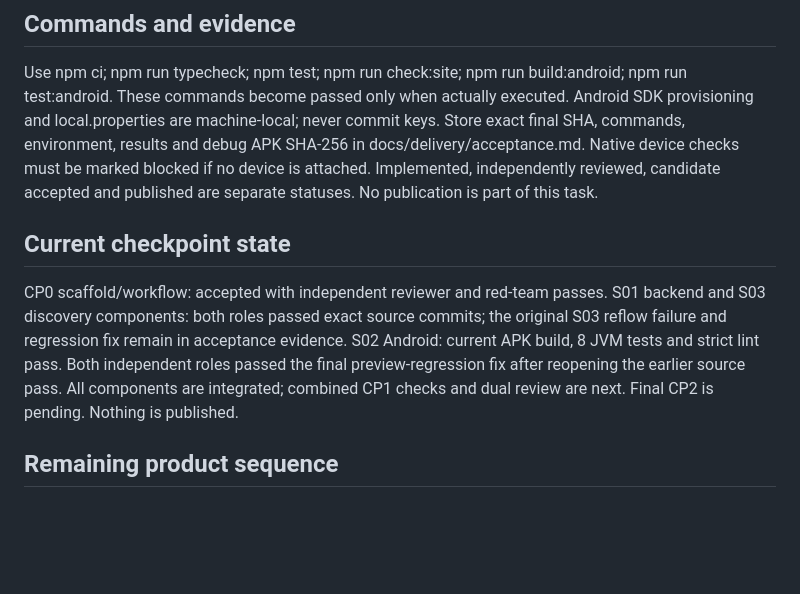
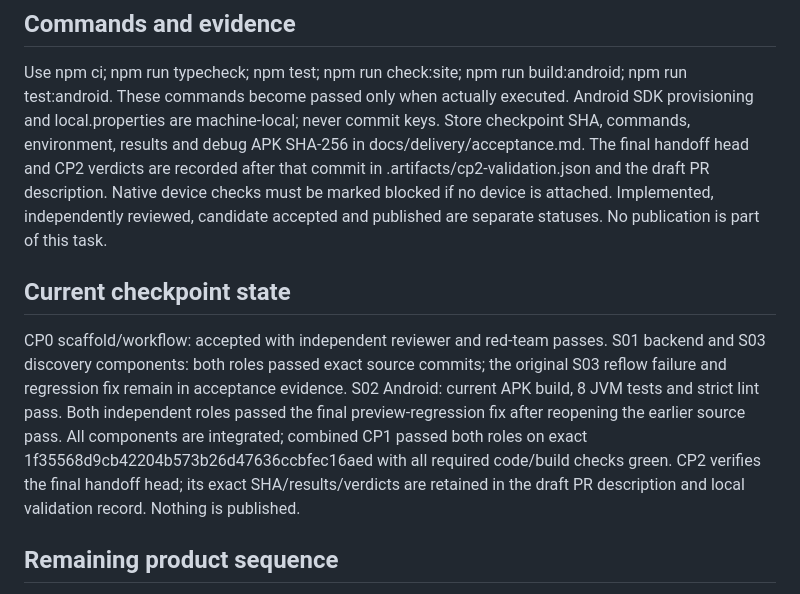
Before and after one commit to macdarenz-droid/Still, a Markdown page: docs/delivery/task-board.md, the part around the change. GitHub-like rendering; blank space fills up the shorter version.

```diff
--- a/docs/delivery/task-board.md
+++ b/docs/delivery/task-board.md
@@ -75,8 +75,9 @@ draft and launch checklist; no public URL implied.
 Use npm ci; npm run typecheck; npm test; npm run check:site; npm run build:android;
 npm run test:android. These commands become passed only when actually executed.
 Android SDK provisioning and local.properties are machine-local; never commit keys.
-Store exact final SHA, commands, environment, results and debug APK SHA-256 in
-docs/delivery/acceptance.md. Native device checks must be marked blocked if no
+Store checkpoint SHA, commands, environment, results and debug APK SHA-256 in
+docs/delivery/acceptance.md. The final handoff head and CP2 verdicts are recorded
+after that commit in .artifacts/cp2-validation.json and the draft PR description. Native device checks must be marked blocked if no
 device is attached. Implemented, independently reviewed, candidate accepted and
 published are separate statuses. No publication is part of this task.
 
@@ -87,8 +88,10 @@ S01 backend and S03 discovery components: both roles passed exact source commits
 the original S03 reflow failure and regression fix remain in acceptance evidence.
 S02 Android: current APK build, 8 JVM tests and strict lint pass. Both independent
 roles passed the final preview-regression fix after reopening the earlier source
-pass. All components are integrated; combined CP1 checks and dual review are next.
-Final CP2 is pending. Nothing is published.
+pass. All components are integrated; combined CP1 passed both roles on exact
+1f35568d9cb42204b573b26d47636ccbfec16aed with all required code/build checks green.
+CP2 verifies the final handoff head; its exact SHA/results/verdicts are retained in
+the draft PR description and local validation record. Nothing is published.
 
 ## Remaining product sequence
 
```
Also changed, not shown: docs/delivery/acceptance.md (+37 -3 lines).
